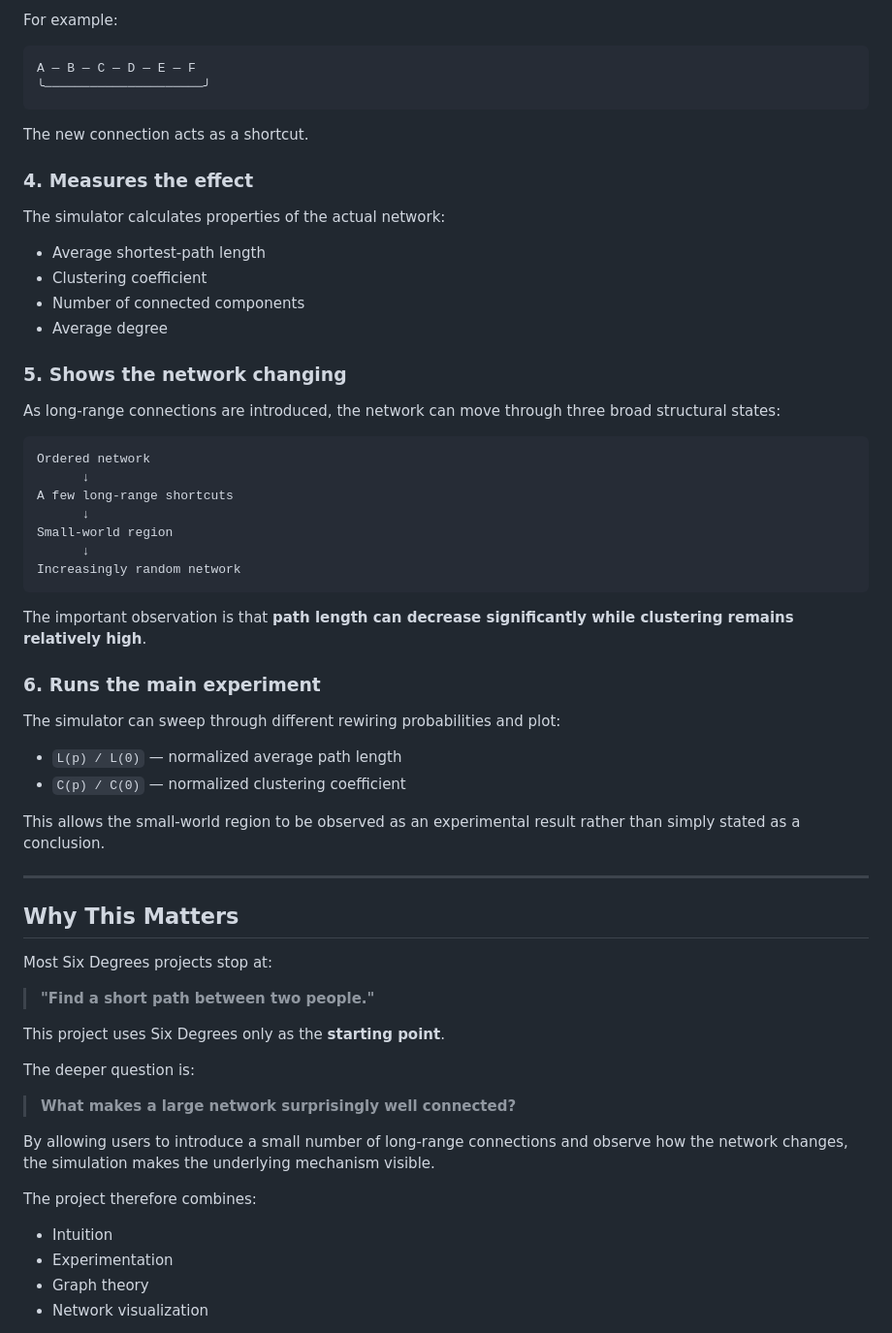
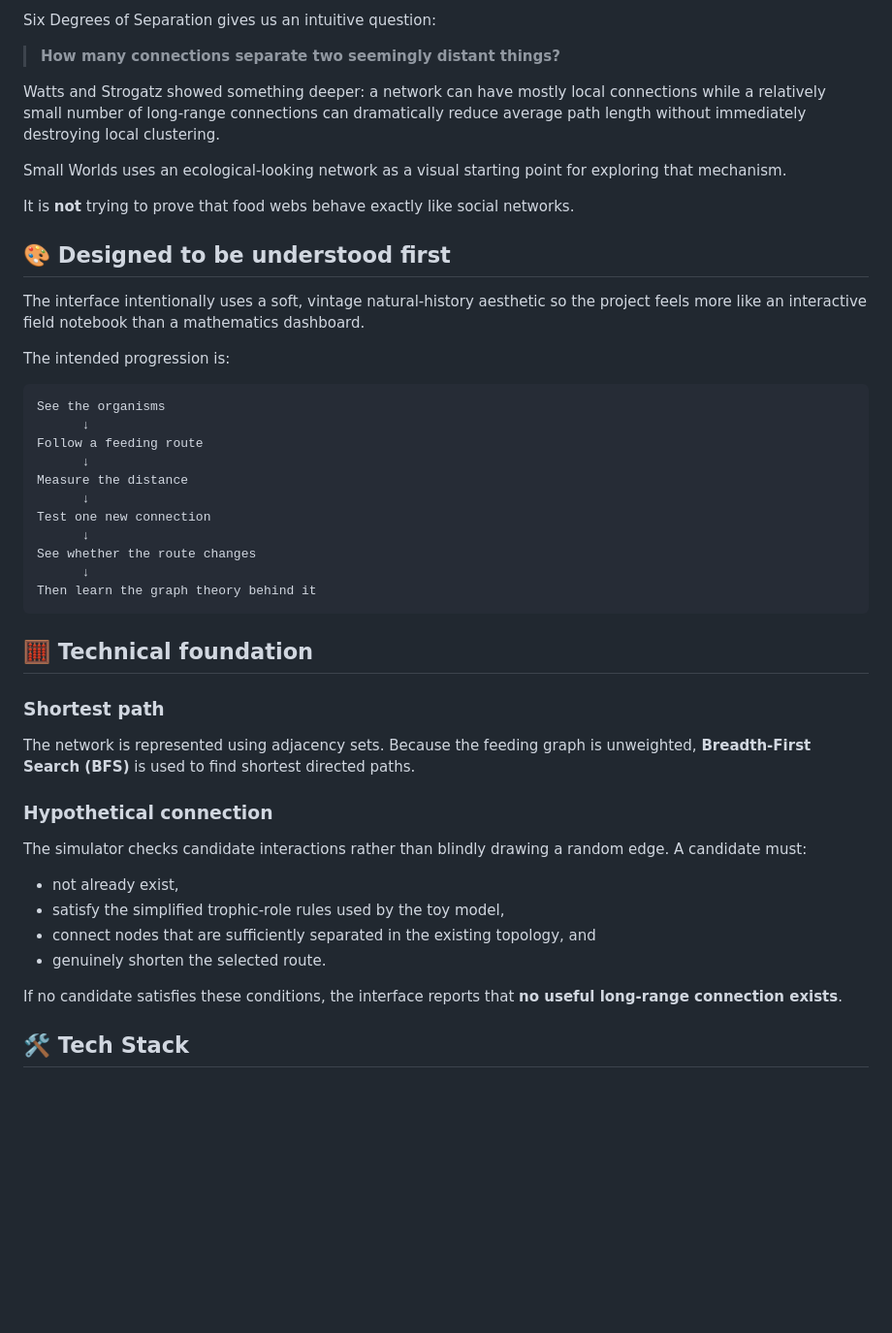
Before and after one commit to Advaitha07/SmallWorlds, a Markdown page: README.md, the part around one of its changes. Shown at 97% size. GitHub-like rendering; blank space fills up the shorter version.

````diff
--- a/README.md
+++ b/README.md
@@ -65,67 +72,50 @@ The user can introduce connections between distant parts of the network.
 
-For example:
+Six Degrees of Separation gives us an intuitive question:
+
+> **How many connections separate two seemingly distant things?**
+
+Watts and Strogatz showed something deeper: a network can have mostly local connections while a relatively small number of long-range connections can dramatically reduce average path length without immediately destroying local clustering.
+
+Small Worlds uses an ecological-looking network as a visual starting point for exploring that mechanism.
+
+It is **not** trying to prove that food webs behave exactly like social networks.
+
+## 🎨 Designed to be understood first
+
+The interface intentionally uses a soft, vintage natural-history aesthetic so the project feels more like an interactive field notebook than a mathematics dashboard.
+
+The intended progression is:
 
 ```text
-A — B — C — D — E — F
-╰─────────────────────╯
+See the organisms
+      ↓
+Follow a feeding route
+      ↓
+Measure the distance
+      ↓
+Test one new connection
+      ↓
+See whether the route changes
+      ↓
+Then learn the graph theory behind it
 ```
 
-The new connection acts as a shortcut.
+## 🧮 Technical foundation
 
-### 4. Measures the effect
+### Shortest path
 
-The simulator calculates properties of the actual network:
+The network is represented using adjacency sets. Because the feeding graph is unweighted, **Breadth-First Search (BFS)** is used to find shortest directed paths.
 
-- Average shortest-path length
-- Clustering coefficient
-- Number of connected components
-- Average degree
+### Hypothetical connection
 
-### 5. Shows the network changing
+The simulator checks candidate interactions rather than blindly drawing a random edge. A candidate must:
 
-As long-range connections are introduced, the network can move through three broad structural states:
+- not already exist,
+- satisfy the simplified trophic-role rules used by the toy model,
+- connect nodes that are sufficiently separated in the existing topology, and
+- genuinely shorten the selected route.
 
-```text
-Ordered network
-      ↓
-A few long-range shortcuts
-      ↓
-Small-world region
-      ↓
-Increasingly random network
-```
+If no candidate satisfies these conditions, the interface reports that **no useful long-range connection exists**.
 
-The important observation is that **path length can decrease significantly while clustering remains relatively high**.
+## 🛠️ Tech Stack
 
-### 6. Runs the main experiment
-
-The simulator can sweep through different rewiring probabilities and plot:
-
-- `L(p) / L(0)` — normalized average path length
-- `C(p) / C(0)` — normalized clustering coefficient
-
-This allows the small-world region to be observed as an experimental result rather than simply stated as a conclusion.
-
----
-
-## Why This Matters
-
-Most Six Degrees projects stop at:
-
-> **"Find a short path between two people."**
-
-This project uses Six Degrees only as the **starting point**.
-
-The deeper question is:
-
-> **What makes a large network surprisingly well connected?**
-
-By allowing users to introduce a small number of long-range connections and observe how the network changes, the simulation makes the underlying mechanism visible.
-
-The project therefore combines:
-
-- Intuition
-- Experimentation
-- Graph theory
-- Network visualization
-
````
Also changed, not shown: other parts of README.md (+69 -150 lines).
